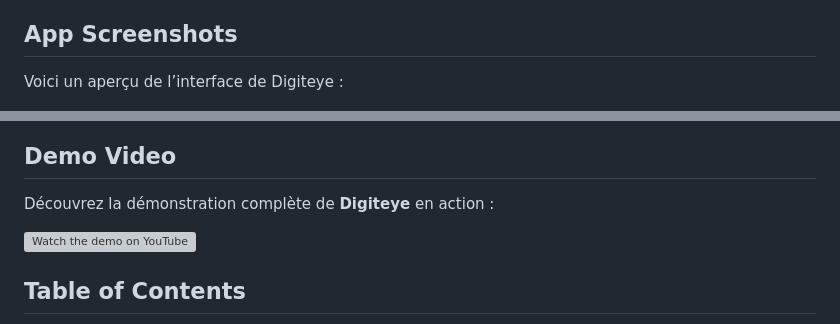
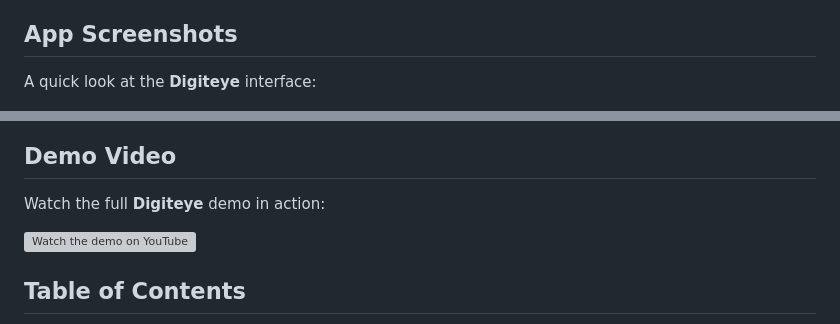
Before and after one commit to Astramat/Digiteye, a Markdown page: README.md, 2 parts joined by grey strips. Rendered like a GitHub page; grey boxes are pictures that could not be loaded.

```diff
--- a/README.md
+++ b/README.md
@@ -4,14 +4,14 @@ Complete project combining a Flutter mobile/web application for real-time video
 
 ## App Screenshots
 
-Voici un aperçu de l’interface de Digiteye :
+A quick look at the **Digiteye** interface:
 
 ![Interface 1](https://github.com/Astramat/Digiteye/blob/main/image/image_1.png)
 ![Interface 2](https://github.com/Astramat/Digiteye/blob/main/image/image_2.png)
 
 ## Demo Video
 
-Découvrez la démonstration complète de **Digiteye** en action :
+Watch the full **Digiteye** demo in action:
 
 [![Watch the demo on YouTube](https://img.youtube.com/vi/SVvIWC7ST24/maxresdefault.jpg)](https://www.youtube.com/shorts/SVvIWC7ST24?feature=share)
 
```
